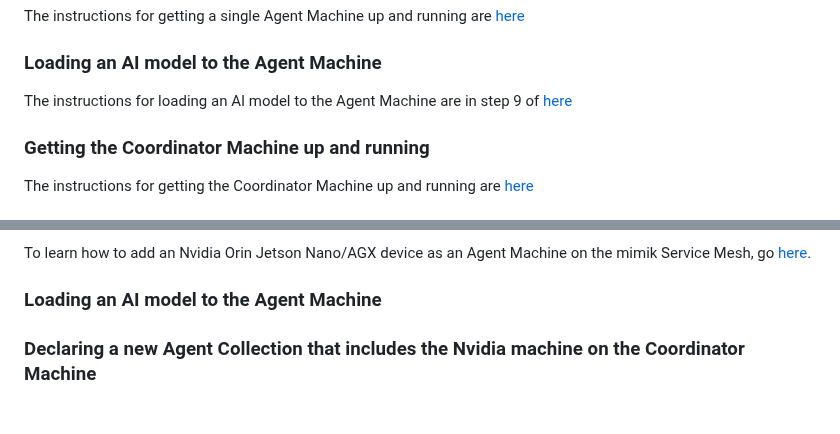
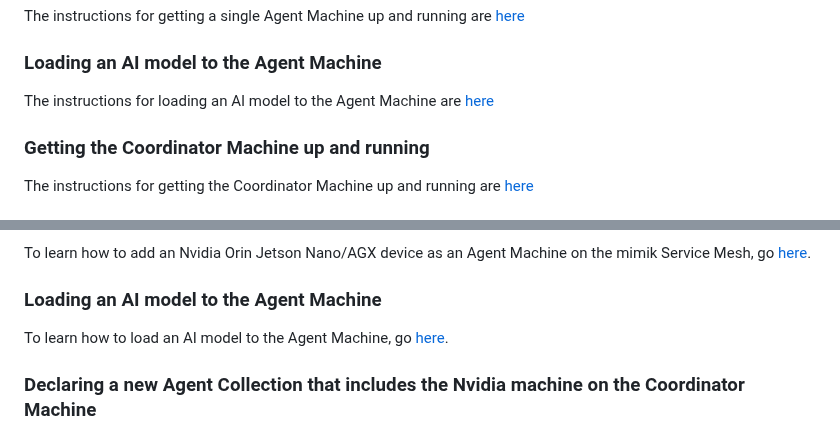
Before and after one commit to mimik-mimOE-ai/mimOE-ai-developer-guide, a Markdown page: readme.md, 2 parts joined by grey strips. Rendered like a GitHub page.

```diff
--- a/readme.md
+++ b/readme.md
@@ -309,7 +309,7 @@ The instructions for getting a single Agent Machine up and running are [here](01
 
 ### Loading an AI model to the Agent Machine
 
-The instructions for loading an AI model to the Agent Machine are in step 9 of [here](01-single-agent-architecture/agent-machine/readme.md#Step-9)
+The instructions for loading an AI model to the Agent Machine are [here](01-single-agent-architecture/agent-machine/readme.md#Step-9)
 
 ### Getting the Coordinator Machine up and running
 
@@ -341,7 +341,7 @@ To learn how to add an Nvidia Orin Jetson Nano/AGX device as an Agent Machine on
 
 ### Loading an AI model to the Agent Machine
 
-
+To learn how to load an AI model to the Agent Machine, go [here](./02-nvidia-architecture/nvidia-agent-machine/readme.md#).
 
 ### Declaring a new Agent Collection that includes the Nvidia machine on the Coordinator Machine
 
```
